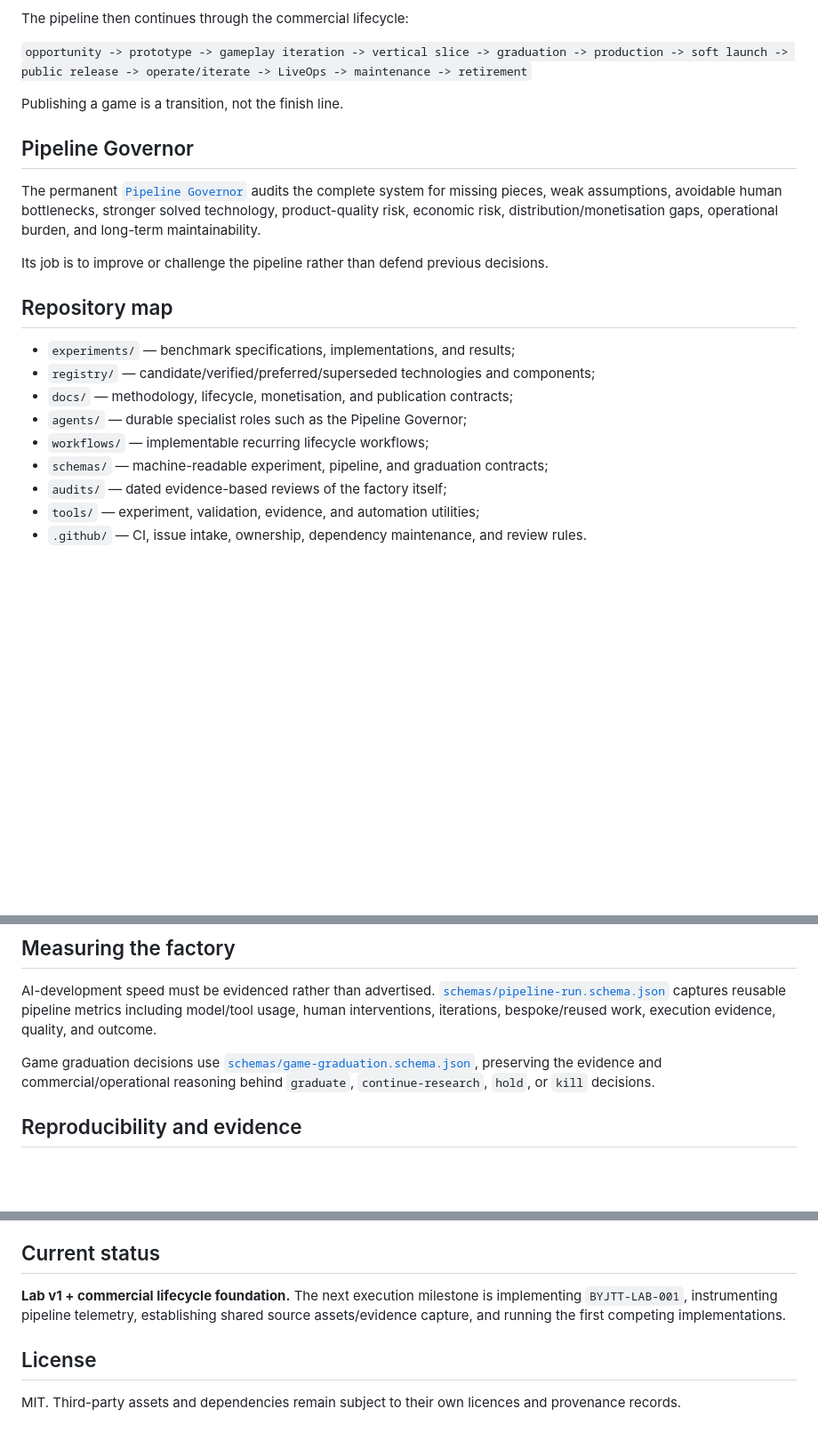
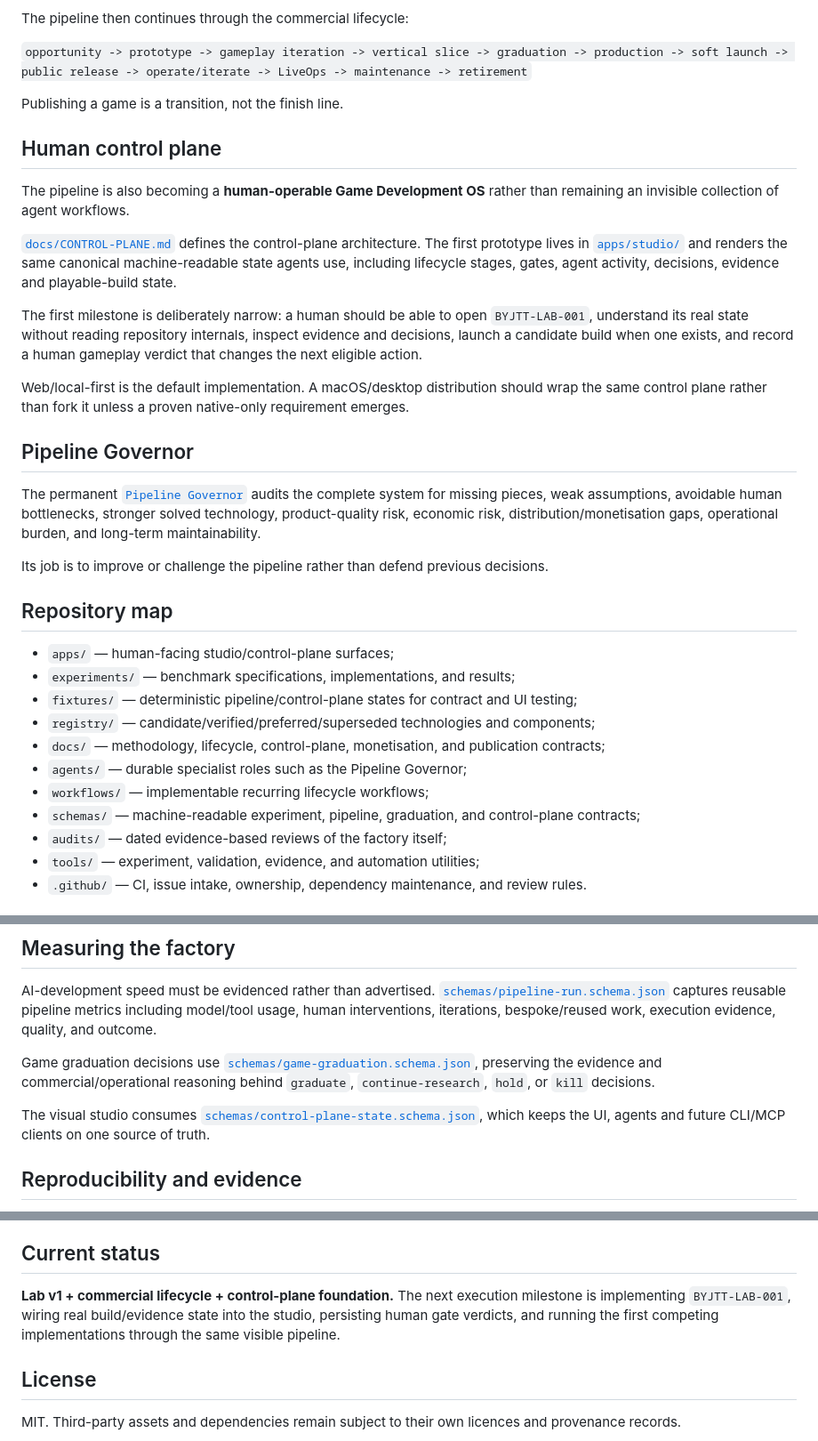
Before and after one commit to jordan-thirkle/ai-game-development-pipeline, a Markdown page: README.md, 3 parts joined by grey strips. Shown at 89% size. GitHub-like rendering; blank space fills up the shorter version.

Commit message:
docs: surface human control plane

```diff
--- a/README.md
+++ b/README.md
@@ -20,6 +20,16 @@ The pipeline then continues through the commercial lifecycle:
 
 Publishing a game is a transition, not the finish line.
 
+## Human control plane
+
+The pipeline is also becoming a **human-operable Game Development OS** rather than remaining an invisible collection of agent workflows.
+
+[`docs/CONTROL-PLANE.md`](docs/CONTROL-PLANE.md) defines the control-plane architecture. The first prototype lives in [`apps/studio/`](apps/studio/) and renders the same canonical machine-readable state agents use, including lifecycle stages, gates, agent activity, decisions, evidence and playable-build state.
+
+The first milestone is deliberately narrow: a human should be able to open `BYJTT-LAB-001`, understand its real state without reading repository internals, inspect evidence and decisions, launch a candidate build when one exists, and record a human gameplay verdict that changes the next eligible action.
+
+Web/local-first is the default implementation. A macOS/desktop distribution should wrap the same control plane rather than fork it unless a proven native-only requirement emerges.
+
 ## Pipeline Governor
 
 The permanent [`Pipeline Governor`](agents/PIPELINE-GOVERNOR.md) audits the complete system for missing pieces, weak assumptions, avoidable human bottlenecks, stronger solved technology, product-quality risk, economic risk, distribution/monetisation gaps, operational burden, and long-term maintainability.
@@ -28,12 +38,14 @@ Its job is to improve or challenge the pipeline rather than defend previous deci
 
 ## Repository map
 
+- `apps/` — human-facing studio/control-plane surfaces;
 - `experiments/` — benchmark specifications, implementations, and results;
+- `fixtures/` — deterministic pipeline/control-plane states for contract and UI testing;
 - `registry/` — candidate/verified/preferred/superseded technologies and components;
-- `docs/` — methodology, lifecycle, monetisation, and publication contracts;
+- `docs/` — methodology, lifecycle, control-plane, monetisation, and publication contracts;
 - `agents/` — durable specialist roles such as the Pipeline Governor;
 - `workflows/` — implementable recurring lifecycle workflows;
-- `schemas/` — machine-readable experiment, pipeline, and graduation contracts;
+- `schemas/` — machine-readable experiment, pipeline, graduation, and control-plane contracts;
 - `audits/` — dated evidence-based reviews of the factory itself;
 - `tools/` — experiment, validation, evidence, and automation utilities;
 - `.github/` — CI, issue intake, ownership, dependency maintenance, and review rules.
@@ -65,6 +77,8 @@ AI-development speed must be evidenced rather than advertised. [`schemas/pipelin
 
 Game graduation decisions use [`schemas/game-graduation.schema.json`](schemas/game-graduation.schema.json), preserving the evidence and commercial/operational reasoning behind `graduate`, `continue-research`, `hold`, or `kill` decisions.
 
+The visual studio consumes [`schemas/control-plane-state.schema.json`](schemas/control-plane-state.schema.json), which keeps the UI, agents and future CLI/MCP clients on one source of truth.
+
 ## Reproducibility and evidence
 
 Read [`docs/METHOD.md`](docs/METHOD.md) before creating an experiment and [`AGENTS.md`](AGENTS.md) before agent-driven implementation. Behaviour-changing work requires fresh execution evidence; code inspection alone is not considered proof that gameplay works.
@@ -77,7 +91,7 @@ The public research contract lives in [`docs/PUBLISHING.md`](docs/PUBLISHING.md)
 
 ## Current status
 
-**Lab v1 + commercial lifecycle foundation.** The next execution milestone is implementing `BYJTT-LAB-001`, instrumenting pipeline telemetry, establishing shared source assets/evidence capture, and running the first competing implementations.
+**Lab v1 + commercial lifecycle + control-plane foundation.** The next execution milestone is implementing `BYJTT-LAB-001`, wiring real build/evidence state into the studio, persisting human gate verdicts, and running the first competing implementations through the same visible pipeline.
 
 ## License
 
```
